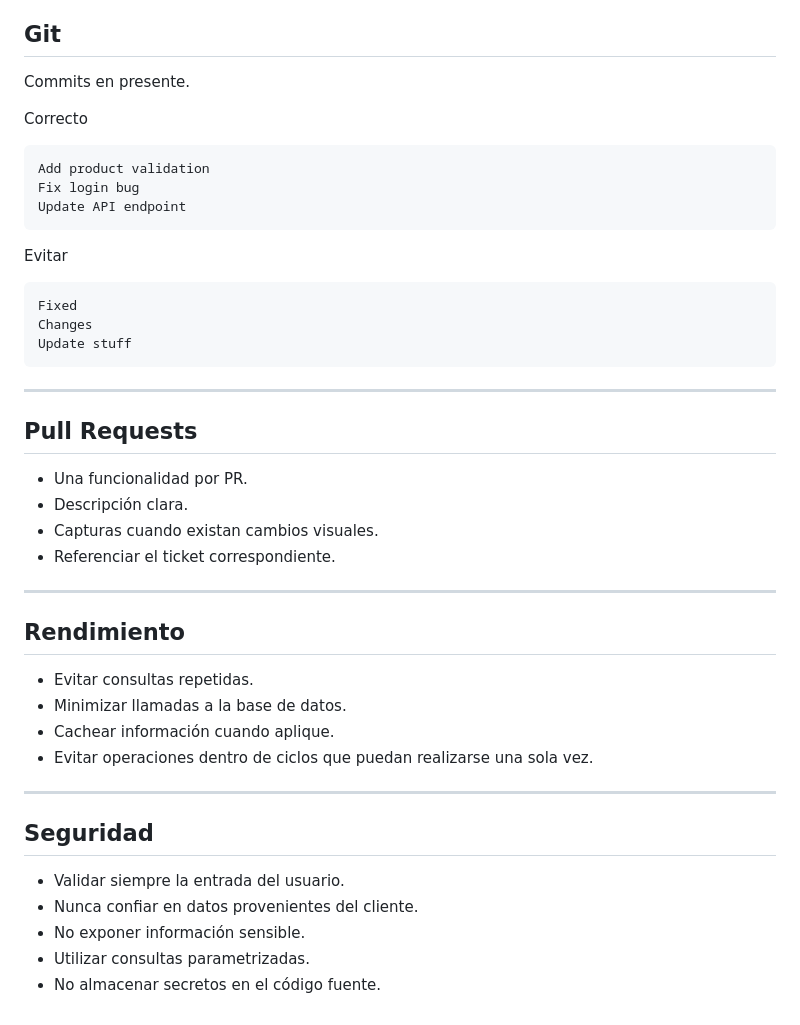
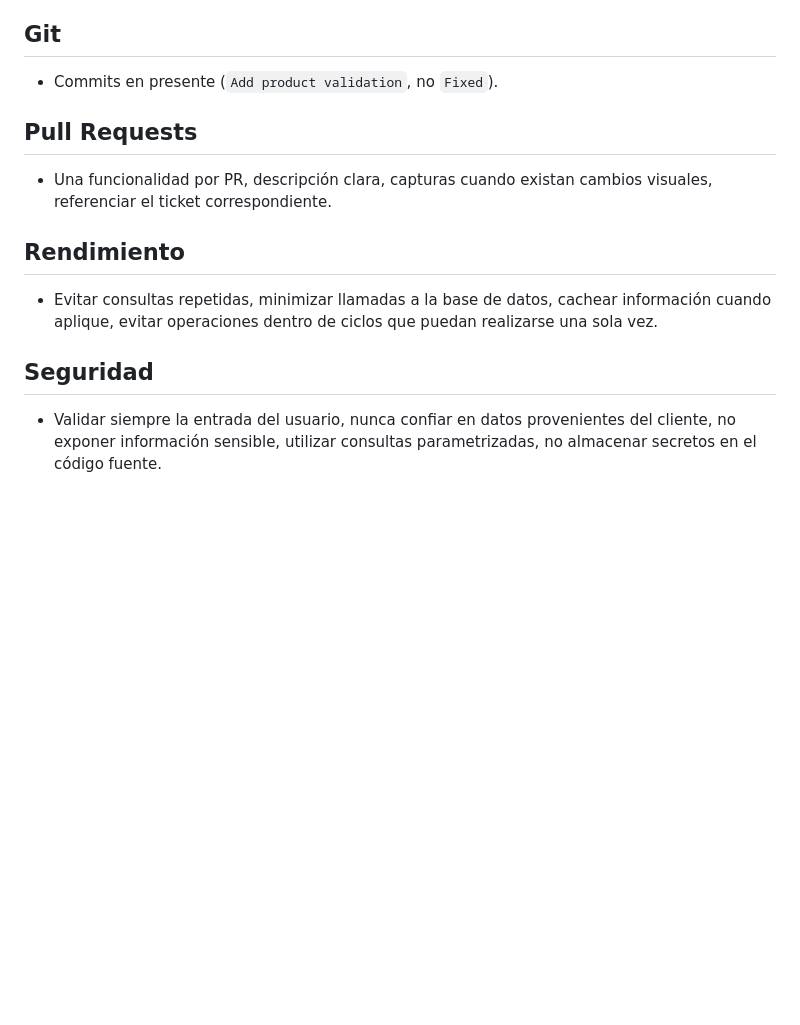
Before and after one commit to jafet1207/CursoClaude, a Markdown page: ferreteria-pos/CLAUDE.md, the part around one of its changes. Rendered like a GitHub page; blank space fills up the shorter version.

````diff
--- a/ferreteria-pos/CLAUDE.md
+++ b/ferreteria-pos/CLAUDE.md
@@ -340,48 +192,16 @@ DELETE /products/{id}
 
 ## Git
 
-Commits en presente.
-
-Correcto
-
-```
-Add product validation
-Fix login bug
-Update API endpoint
-```
-
-Evitar
-
-```
-Fixed
-Changes
-Update stuff
-```
-
----
+- Commits en presente (`Add product validation`, no `Fixed`).
 
 ## Pull Requests
 
-- Una funcionalidad por PR.
-- Descripción clara.
-- Capturas cuando existan cambios visuales.
-- Referenciar el ticket correspondiente.
-
----
+- Una funcionalidad por PR, descripción clara, capturas cuando existan cambios visuales, referenciar el ticket correspondiente.
 
 ## Rendimiento
 
-- Evitar consultas repetidas.
-- Minimizar llamadas a la base de datos.
-- Cachear información cuando aplique.
-- Evitar operaciones dentro de ciclos que puedan realizarse una sola vez.
-
----
+- Evitar consultas repetidas, minimizar llamadas a la base de datos, cachear información cuando aplique, evitar operaciones dentro de ciclos que puedan realizarse una sola vez.
 
 ## Seguridad
 
-- Validar siempre la entrada del usuario.
-- Nunca confiar en datos provenientes del cliente.
-- No exponer información sensible.
-- Utilizar consultas parametrizadas.
-- No almacenar secretos en el código fuente.
+- Validar siempre la entrada del usuario, nunca confiar en datos provenientes del cliente, no exponer información sensible, utilizar consultas parametrizadas, no almacenar secretos en el código fuente.
````
Also changed, not shown: other parts of ferreteria-pos/CLAUDE.md (+17 -165 lines).
